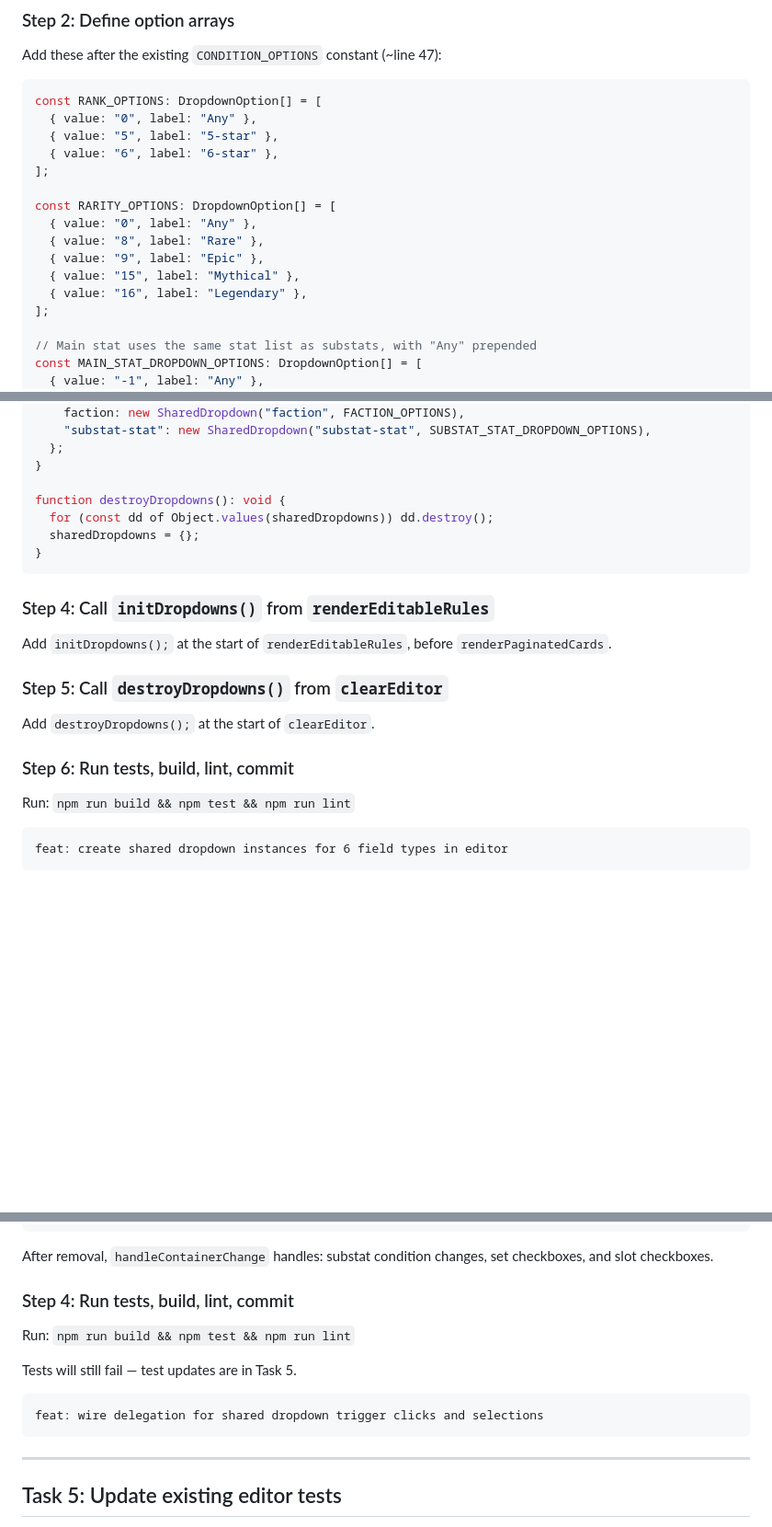
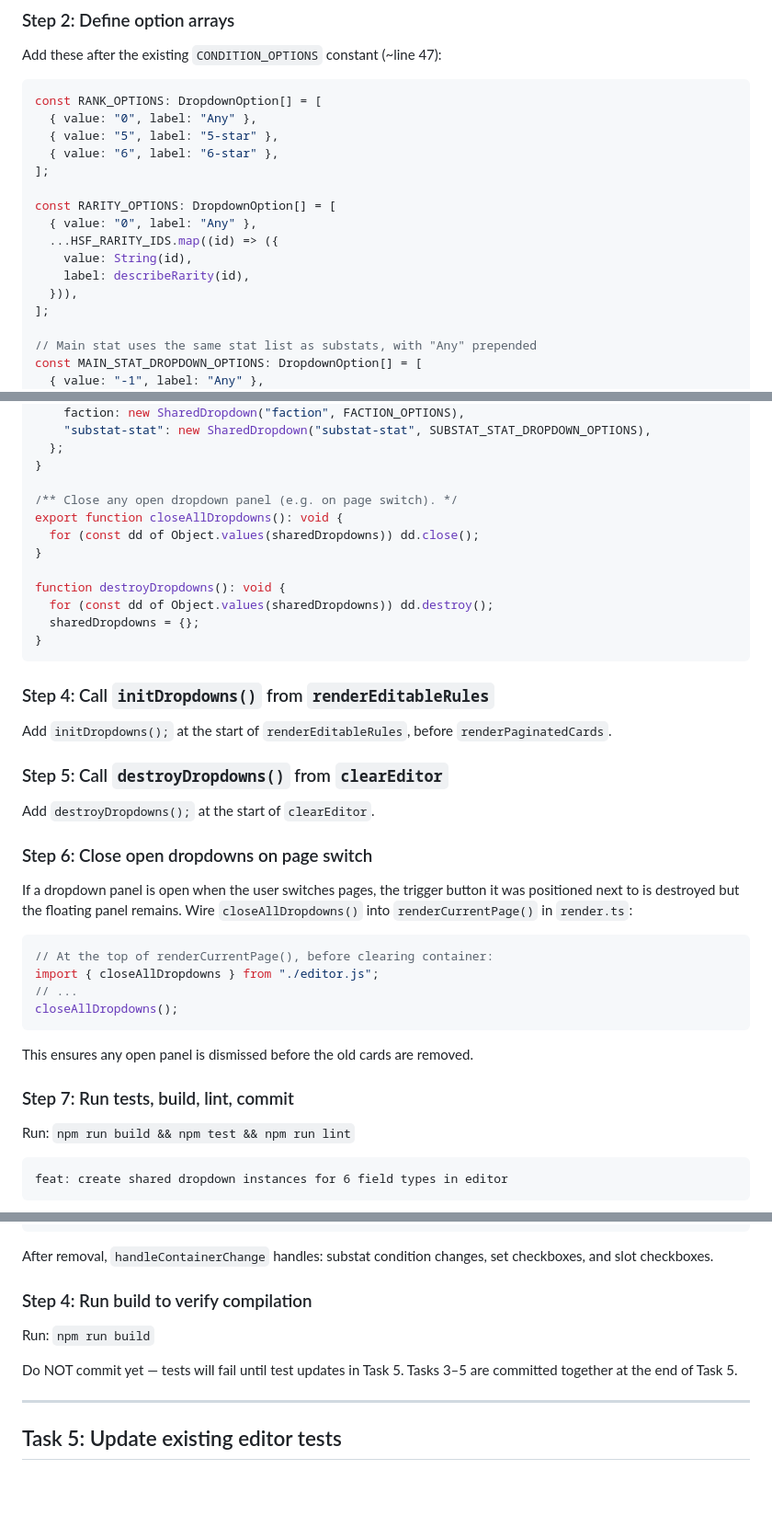
Before and after one commit to fumb13s/RSLH_filter_gen, a Markdown page: docs/plans/2026-03-01-shared-dropdown-panels.md, 3 parts joined by grey strips. Shown at 92% size. Drawn GitHub-style; blank space fills up the shorter version.

````diff
--- a/docs/plans/2026-03-01-shared-dropdown-panels.md
+++ b/docs/plans/2026-03-01-shared-dropdown-panels.md
@@ -344,10 +345,10 @@ const RANK_OPTIONS: DropdownOption[] = [
 
 const RARITY_OPTIONS: DropdownOption[] = [
   { value: "0", label: "Any" },
-  { value: "8", label: "Rare" },
-  { value: "9", label: "Epic" },
-  { value: "15", label: "Mythical" },
-  { value: "16", label: "Legendary" },
+  ...HSF_RARITY_IDS.map((id) => ({
+    value: String(id),
+    label: describeRarity(id),
+  })),
 ];
 
 // Main stat uses the same stat list as substats, with "Any" prepended
@@ -394,6 +395,11 @@ function initDropdowns(): void {
   };
 }
 
+/** Close any open dropdown panel (e.g. on page switch). */
+export function closeAllDropdowns(): void {
+  for (const dd of Object.values(sharedDropdowns)) dd.close();
+}
+
 function destroyDropdowns(): void {
   for (const dd of Object.values(sharedDropdowns)) dd.destroy();
   sharedDropdowns = {};
@@ -408,7 +414,20 @@ Add `initDropdowns();` at the start of `renderEditableRules`, before `renderPagi
 
 Add `destroyDropdowns();` at the start of `clearEditor`.
 
-### Step 6: Run tests, build, lint, commit
+### Step 6: Close open dropdowns on page switch
+
+If a dropdown panel is open when the user switches pages, the trigger button it was positioned next to is destroyed but the floating panel remains. Wire `closeAllDropdowns()` into `renderCurrentPage()` in `render.ts`:
+
+```ts
+// At the top of renderCurrentPage(), before clearing container:
+import { closeAllDropdowns } from "./editor.js";
+// ...
+closeAllDropdowns();
+```
+
+This ensures any open panel is dismissed before the old cards are removed.
+
+### Step 7: Run tests, build, lint, commit
 
 Run: `npm run build && npm test && npm run lint`
 
@@ -670,15 +701,11 @@ if (row) {
 
 After removal, `handleContainerChange` handles: substat condition changes, set checkboxes, and slot checkboxes.
 
-### Step 4: Run tests, build, lint, commit
+### Step 4: Run build to verify compilation
 
-Run: `npm run build && npm test && npm run lint`
+Run: `npm run build`
 
-Tests will still fail — test updates are in Task 5.
-
-```
-feat: wire delegation for shared dropdown trigger clicks and selections
-```
+Do NOT commit yet — tests will fail until test updates in Task 5. Tasks 3–5 are committed together at the end of Task 5.
 
 ---
 
````
Also changed, not shown: other parts of docs/plans/2026-03-01-shared-dropdown-panels.md (+45 -28 lines).
